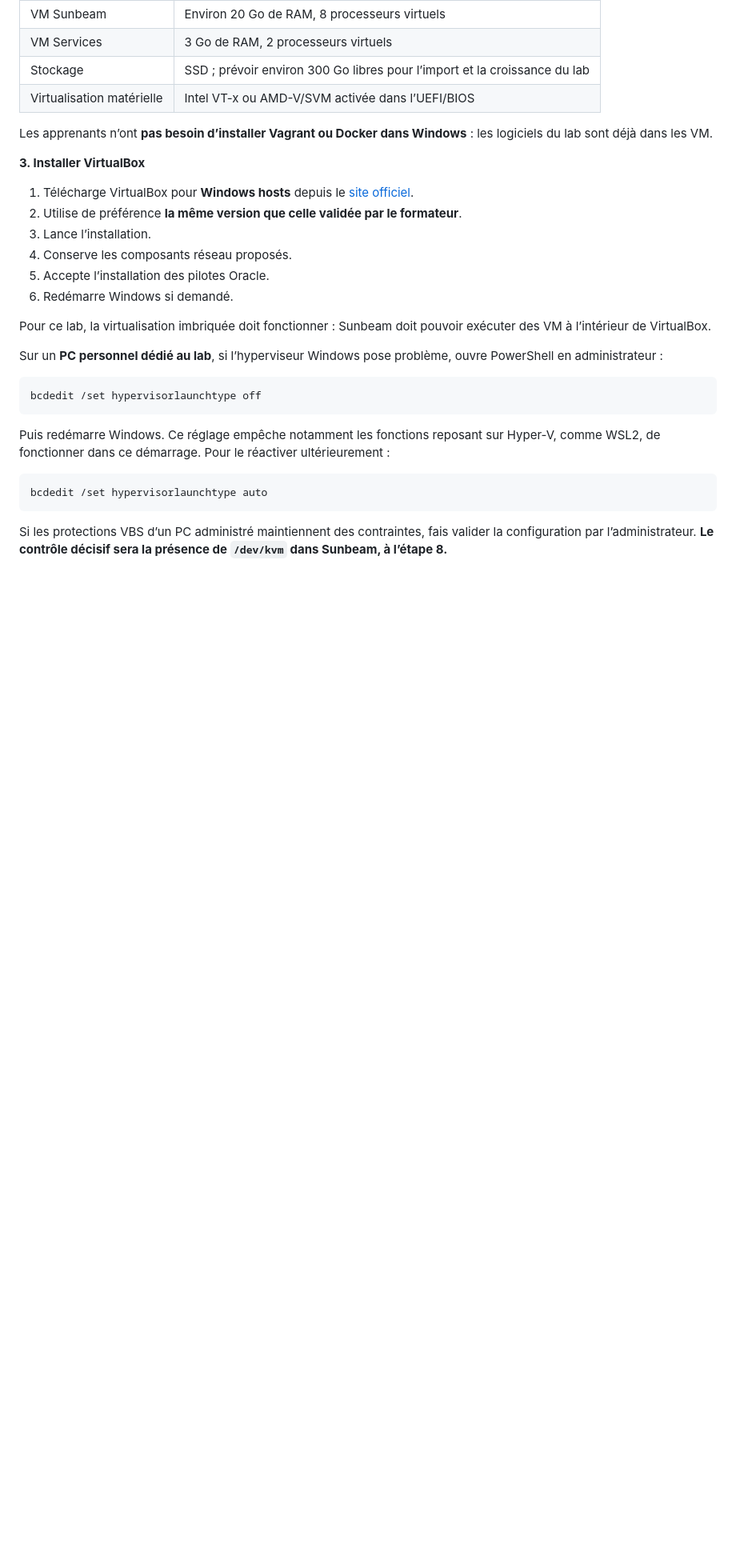
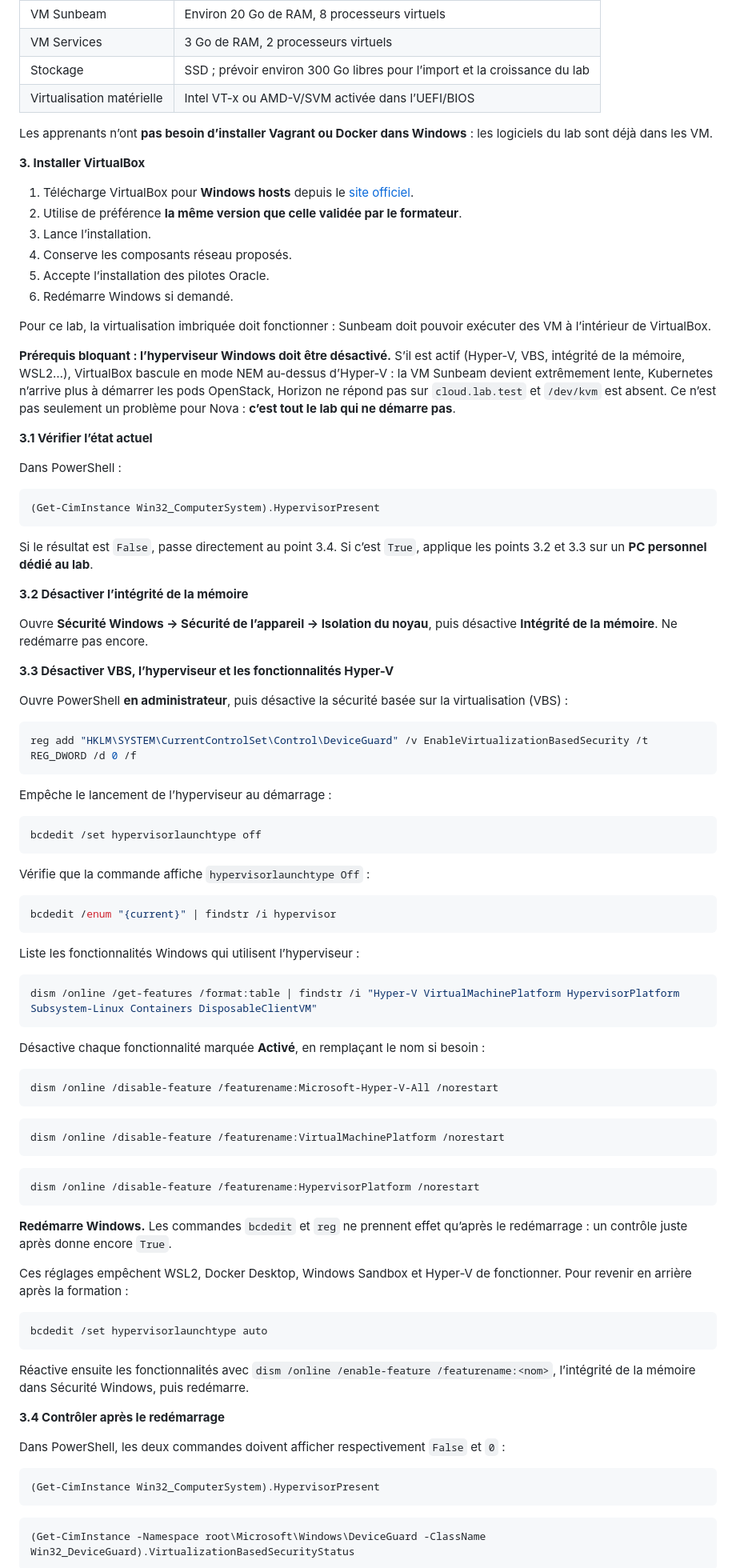
Before and after one commit to mohamedutopios/openstack-sunbeam, a Markdown page: deployment-apprenant.md, the part around one of its changes. Shown at 80% size. GitHub-like rendering; blank space fills up the shorter version.

Commit message:
Guide apprenant : procédure de désactivation de l'hyperviseur Windows
Avec Hyper-V/VBS actif, VirtualBox bascule en mode NEM : Sunbeam est
saturé, les pods OpenStack ne démarrent pas et /dev/kvm est absent.
L'étape 3 détaille désormais l'intégrité de la mémoire, le registre VBS,
bcdedit, les fonctionnalités dism et le contrôle dans VBox.log.

Co-Authored-By: Claude Opus 5.5 <noreply@anthropic.com>

````diff
--- a/deployment-apprenant.md
+++ b/deployment-apprenant.md
@@ -60,16 +60,81 @@ Les apprenants n’ont **pas besoin d’installer Vagrant ou Docker dans Windows
 
 Pour ce lab, la virtualisation imbriquée doit fonctionner : Sunbeam doit pouvoir exécuter des VM à l’intérieur de VirtualBox.
 
-Sur un **PC personnel dédié au lab**, si l’hyperviseur Windows pose problème, ouvre PowerShell en administrateur :
+**Prérequis bloquant : l’hyperviseur Windows doit être désactivé.** S’il est actif (Hyper-V, VBS, intégrité de la mémoire, WSL2…), VirtualBox bascule en mode NEM au-dessus d’Hyper-V : la VM Sunbeam devient extrêmement lente, Kubernetes n’arrive plus à démarrer les pods OpenStack, Horizon ne répond pas sur `cloud.lab.test` et `/dev/kvm` est absent. Ce n’est pas seulement un problème pour Nova : **c’est tout le lab qui ne démarre pas**.
+
+**3.1 Vérifier l’état actuel**
+
+Dans PowerShell :
+
+```powershell
+(Get-CimInstance Win32_ComputerSystem).HypervisorPresent
+```
+
+Si le résultat est `False`, passe directement au point 3.4. Si c’est `True`, applique les points 3.2 et 3.3 sur un **PC personnel dédié au lab**.
+
+**3.2 Désactiver l’intégrité de la mémoire**
+
+Ouvre **Sécurité Windows → Sécurité de l’appareil → Isolation du noyau**, puis désactive **Intégrité de la mémoire**. Ne redémarre pas encore.
+
+**3.3 Désactiver VBS, l’hyperviseur et les fonctionnalités Hyper-V**
+
+Ouvre PowerShell **en administrateur**, puis désactive la sécurité basée sur la virtualisation (VBS) :
+
+```powershell
+reg add "HKLM\SYSTEM\CurrentControlSet\Control\DeviceGuard" /v EnableVirtualizationBasedSecurity /t REG_DWORD /d 0 /f
+```
+
+Empêche le lancement de l’hyperviseur au démarrage :
 
 ```powershell
 bcdedit /set hypervisorlaunchtype off
 ```
 
-Puis redémarre Windows. Ce réglage empêche notamment les fonctions reposant sur Hyper-V, comme WSL2, de fonctionner dans ce démarrage. Pour le réactiver ultérieurement :
+Vérifie que la commande affiche `hypervisorlaunchtype Off` :
+
+```powershell
+bcdedit /enum "{current}" | findstr /i hypervisor
+```
+
+Liste les fonctionnalités Windows qui utilisent l’hyperviseur :
+
+```powershell
+dism /online /get-features /format:table | findstr /i "Hyper-V VirtualMachinePlatform HypervisorPlatform Subsystem-Linux Containers DisposableClientVM"
+```
+
+Désactive chaque fonctionnalité marquée **Activé**, en remplaçant le nom si besoin :
+
+```powershell
+dism /online /disable-feature /featurename:Microsoft-Hyper-V-All /norestart
+```
+
+```powershell
+dism /online /disable-feature /featurename:VirtualMachinePlatform /norestart
+```
+
+```powershell
+dism /online /disable-feature /featurename:HypervisorPlatform /norestart
+```
+
+**Redémarre Windows.** Les commandes `bcdedit` et `reg` ne prennent effet qu’après le redémarrage : un contrôle juste après donne encore `True`.
+
+Ces réglages empêchent WSL2, Docker Desktop, Windows Sandbox et Hyper-V de fonctionner. Pour revenir en arrière après la formation :
 
 ```powershell
 bcdedit /set hypervisorlaunchtype auto
 ```
 
-Si les protections VBS d’un PC administré maintiennent des contraintes, fais valider la configuration par l’administrateur. **Le contrôle décisif sera la présence de `/dev/kvm` dans Sunbeam, à l’étape 8.**
+Réactive ensuite les fonctionnalités avec `dism /online /enable-feature /featurename:<nom>`, l’intégrité de la mémoire dans Sécurité Windows, puis redémarre.
+
+**3.4 Contrôler après le redémarrage**
+
+Dans PowerShell, les deux commandes doivent afficher respectivement `False` et `0` :
+
+```powershell
+(Get-CimInstance Win32_ComputerSystem).HypervisorPresent
+```
+
+```powershell
+(Get-CimInstance -Namespace root\Microsoft\Windows\DeviceGuard -ClassName Win32_DeviceGuard).VirtualizationBasedSecurityStatus
+```
+
````
Also changed, not shown: other parts of deployment-apprenant.md (+14 -0 lines).
